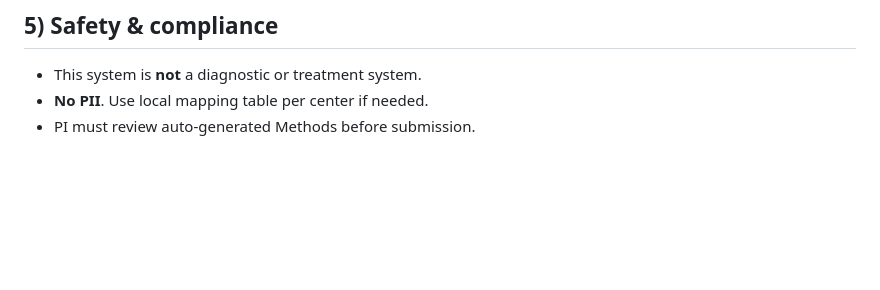
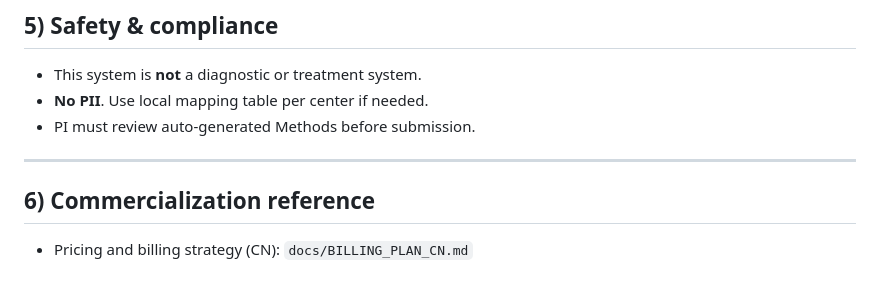
Before and after one commit to allenliu3838-ui/New-followup-, a Markdown page: README.md, the part around the change. GitHub-like rendering; blank space fills up the shorter version.

Commit message:
docs: add CN billing strategy and pricing guide

```diff
--- a/README.md
+++ b/README.md
@@ -111,3 +111,9 @@ Outputs go to `analysis/outputs/`.
 - This system is **not** a diagnostic or treatment system.
 - **No PII**. Use local mapping table per center if needed.
 - PI must review auto-generated Methods before submission.
+
+---
+
+## 6) Commercialization reference
+
+- Pricing and billing strategy (CN): `docs/BILLING_PLAN_CN.md`
```
Also changed, not shown: docs/BILLING_PLAN_CN.md (added, +90 -0 lines).
